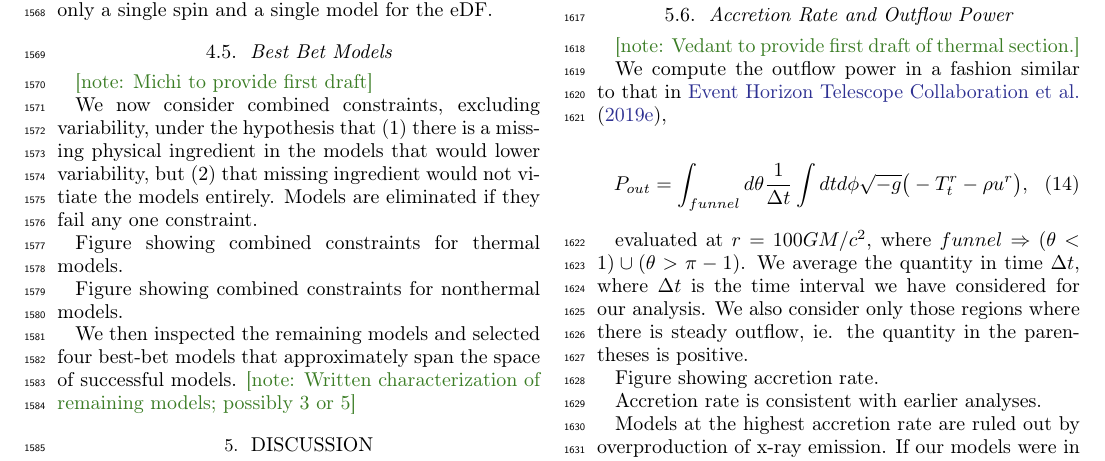
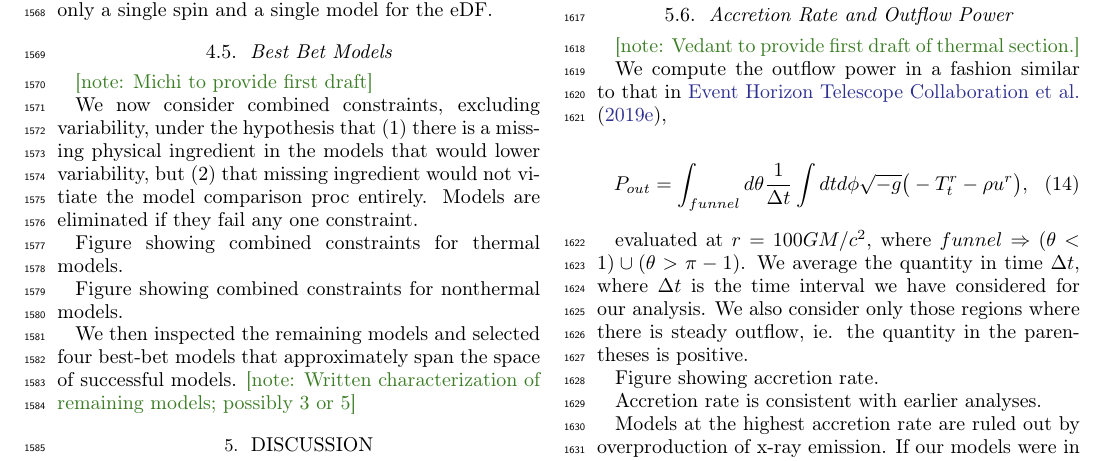
Before and after one commit to rndref/EHT_SGRA5, a LaTeX paper (main.tex, which reads comparisons.tex): part of page 24 of 53, cut so that both start at the same text. Compiled offline with pdfLaTeX.

Commit message:
Updates from overleaf

```diff
--- a/comparisons.tex
+++ b/comparisons.tex
@@ -514,7 +514,7 @@ It is interesting that both non-EHT and EHT constraints have the power test the
 
 \note{Michi to provide first draft}
 
-We now consider combined constraints, excluding variability, under the hypothesis that (1) there is a missing physical ingredient in the models that would lower variability, but (2) that missing ingredient would not vitiate the models entirely.  Models are eliminated if they fail any one constraint.
+We now consider combined constraints, excluding variability, under the hypothesis that (1) there is a missing physical ingredient in the models that would lower variability, but (2) that missing ingredient would not vitiate the model comparison proc entirely.  Models are eliminated if they fail any one constraint.
 
 Figure showing combined constraints for thermal models.
 
```
